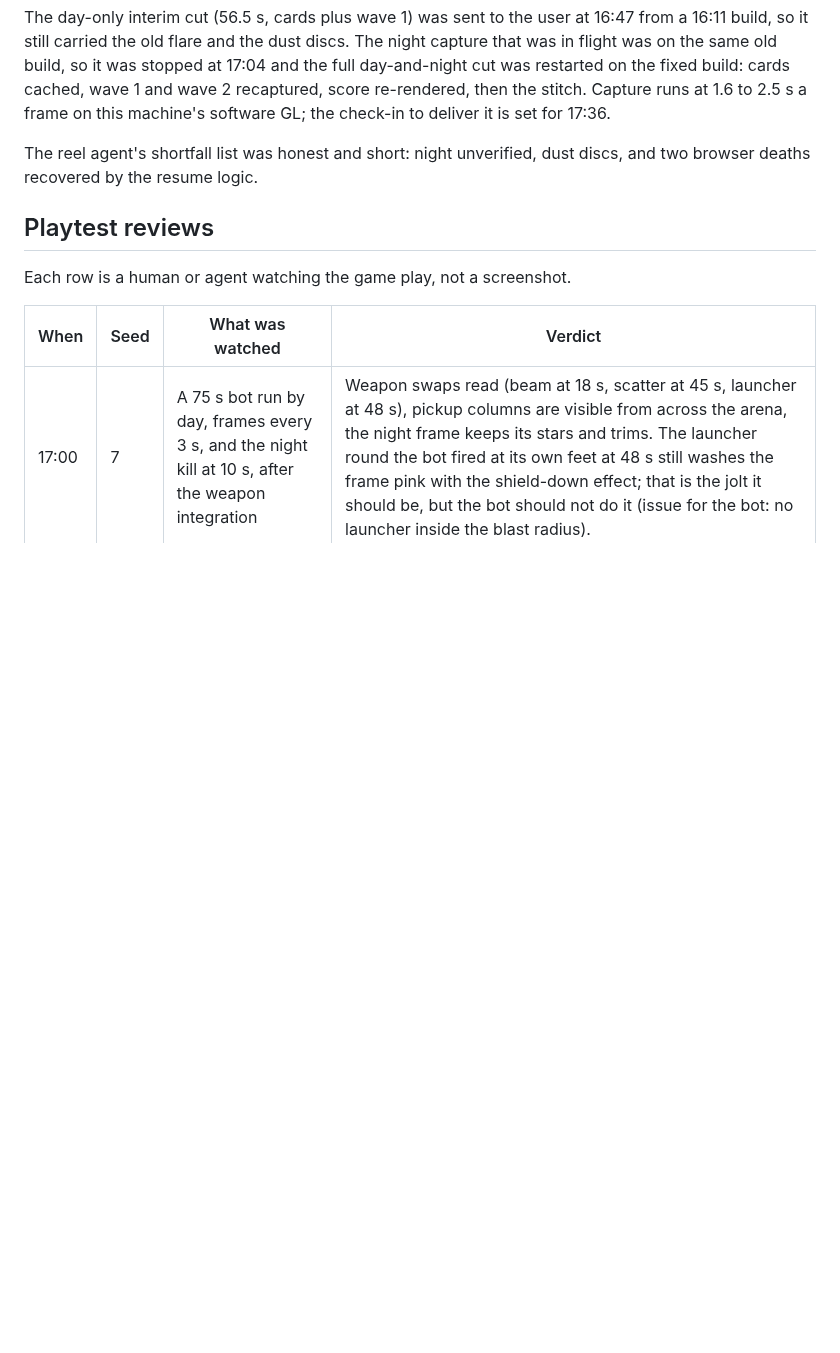
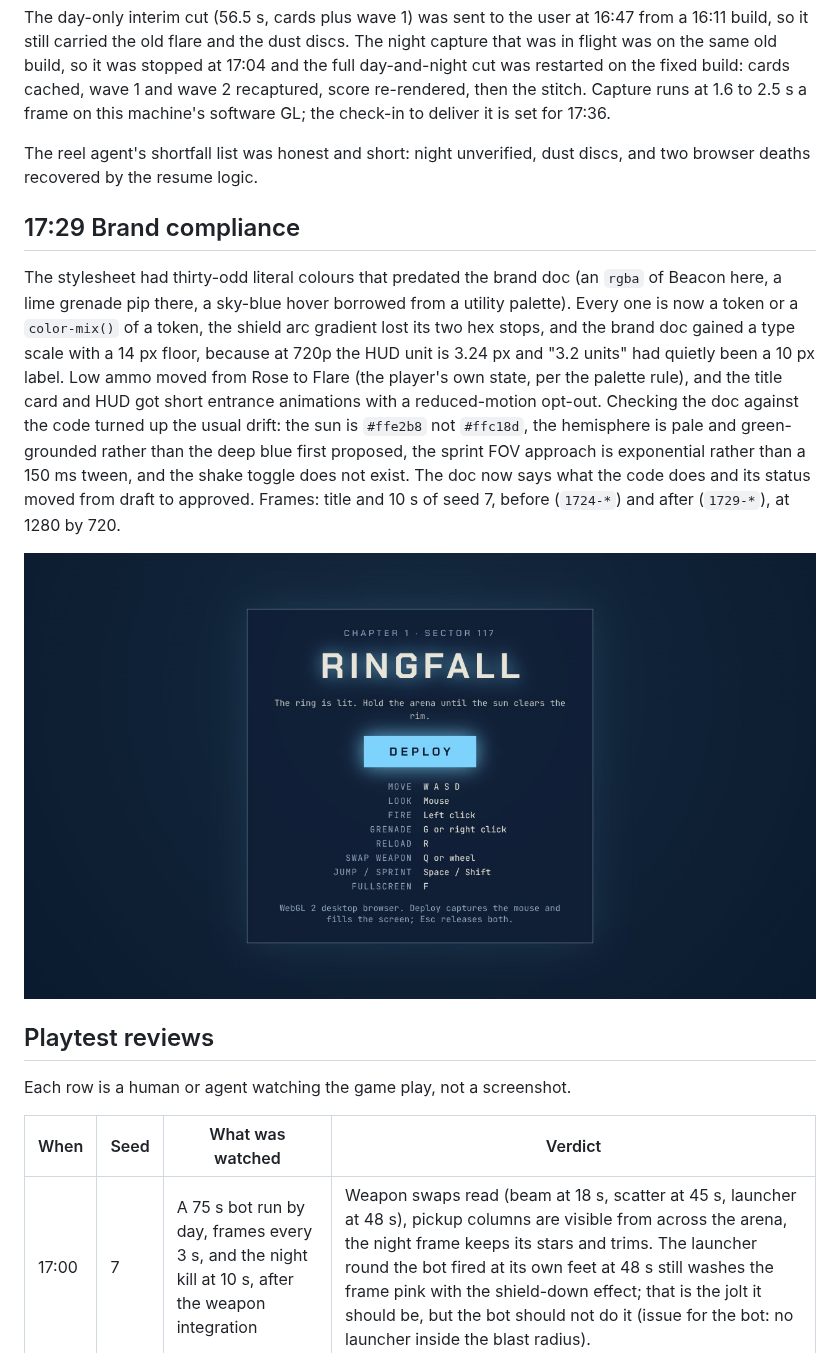
Before and after one commit to agh/ringfall, a Markdown page: docs/journey/README.md, the part around the change. Drawn GitHub-style; pictures changed too: docs/journey/images/1729-title-after.jpg (added); blank space fills up the shorter version.

```diff
--- a/docs/journey/README.md
+++ b/docs/journey/README.md
@@ -419,6 +419,26 @@ on this machine's software GL; the check-in to deliver it is set for
 The reel agent's shortfall list was honest and short: night unverified,
 dust discs, and two browser deaths recovered by the resume logic.
 
+## 17:29 Brand compliance
+
+The stylesheet had thirty-odd literal colours that predated the brand doc
+(an `rgba` of Beacon here, a lime grenade pip there, a sky-blue hover
+borrowed from a utility palette). Every one is now a token or a
+`color-mix()` of a token, the shield arc gradient lost its two hex stops,
+and the brand doc gained a type scale with a 14 px floor, because at 720p
+the HUD unit is 3.24 px and "3.2 units" had quietly been a 10 px label.
+Low ammo moved from Rose to Flare (the player's own state, per the
+palette rule), and the title card and HUD got short entrance animations
+with a reduced-motion opt-out. Checking the doc against the code turned
+up the usual drift: the sun is `#ffe2b8` not `#ffc18d`, the hemisphere is
+pale and green-grounded rather than the deep blue first proposed, the
+sprint FOV approach is exponential rather than a 150 ms tween, and the
+shake toggle does not exist. The doc now says what the code does and its
+status moved from draft to approved. Frames: title and 10 s of seed 7,
+before (`1724-*`) and after (`1729-*`), at 1280 by 720.
+
+![Title card after the pass](images/1729-title-after.jpg)
+
 ## Playtest reviews
 
 Each row is a human or agent watching the game play, not a screenshot.
```
Also changed, not shown: README.md (+13 -0 lines), docs/brand.md (+94 -28 lines), docs/journey/images/1724-title-before.jpg (added), docs/journey/images/1724-wave1-before.jpg (added), docs/journey/images/1729-wave1-after.jpg (added), 3 other files.
